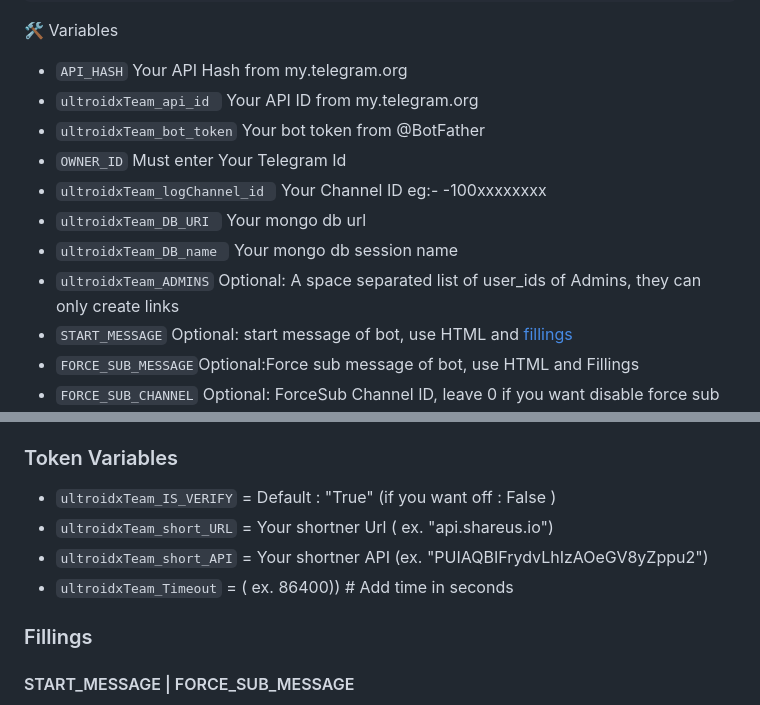
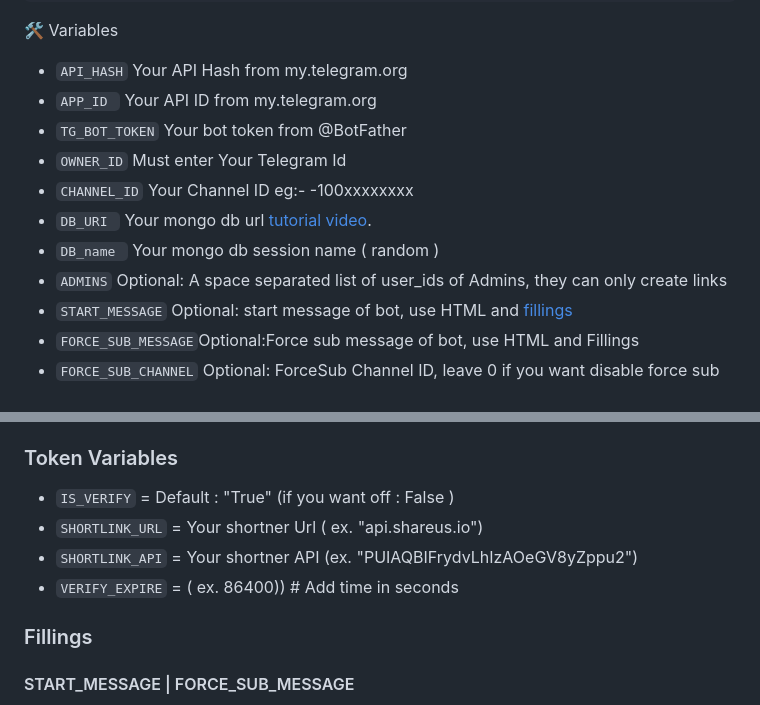
Before and after one commit to sahildesai07/file-sharing-token-bot, a Markdown page: README.md, 2 parts joined by grey strips. GitHub-like rendering.

```diff
--- a/README.md
+++ b/README.md
@@ -81,13 +81,13 @@ stats - checking your bot uptime
 🛠️ Variables
 
 * `API_HASH` Your API Hash from my.telegram.org
-* `ultroidxTeam_api_id ` Your API ID from my.telegram.org
-* `ultroidxTeam_bot_token` Your bot token from @BotFather
+* `APP_ID ` Your API ID from my.telegram.org
+* `TG_BOT_TOKEN` Your bot token from @BotFather
 * `OWNER_ID` Must enter Your Telegram Id
-* `ultroidxTeam_logChannel_id ` Your Channel ID eg:- -100xxxxxxxx
-* `ultroidxTeam_DB_URI ` Your mongo db url
-* `ultroidxTeam_DB_name ` Your mongo db session name
-* `ultroidxTeam_ADMINS` Optional: A space separated list of user_ids of Admins, they can only create links
+* `CHANNEL_ID` Your Channel ID eg:- -100xxxxxxxx
+* `DB_URI ` Your mongo db url [tutorial video](https://youtu.be/qFB0cFqiyOM).
+* `DB_name ` Your mongo db session name ( random )
+* `ADMINS` Optional: A space separated list of user_ids of Admins, they can only create links
 * `START_MESSAGE` Optional: start message of bot, use HTML and <a href='https://github.com/codexbotz/File-Sharing-Bot/blob/main/README.md#start_message'>fillings</a>
 * `FORCE_SUB_MESSAGE`Optional:Force sub message of bot, use HTML and Fillings
 * `FORCE_SUB_CHANNEL` Optional: ForceSub Channel ID, leave 0 if you want disable force sub
@@ -102,10 +102,10 @@ stats - checking your bot uptime
 
 ### Token Variables
 
-* `ultroidxTeam_IS_VERIFY` = Default : "True" (if you want off : False )
-* `ultroidxTeam_short_URL` = Your shortner Url ( ex. "api.shareus.io")
-* `ultroidxTeam_short_API` = Your shortner API (ex. "PUIAQBIFrydvLhIzAOeGV8yZppu2")
-* `ultroidxTeam_Timeout` = ( ex. 86400)) # Add time in seconds
+* `IS_VERIFY` = Default : "True" (if you want off : False )
+* `SHORTLINK_URL` = Your shortner Url ( ex. "api.shareus.io")
+* `SHORTLINK_API` = Your shortner API (ex. "PUIAQBIFrydvLhIzAOeGV8yZppu2")
+* `VERIFY_EXPIRE` = ( ex. 86400)) # Add time in seconds
 
 
 ### Fillings
```
